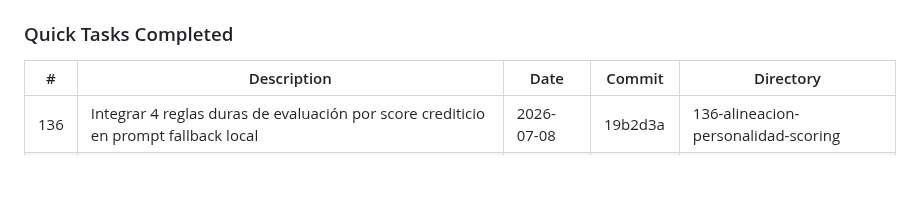
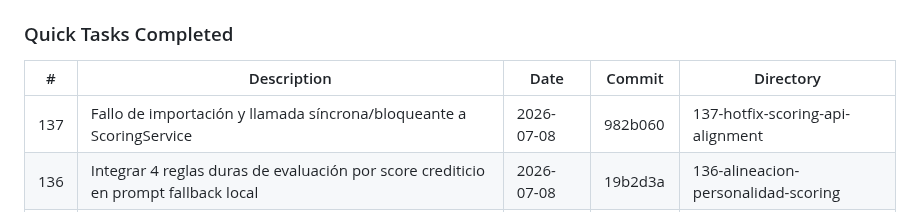
Before and after one commit to tobiasgaitan/Bot-TiendaLasMotos, a Markdown page: .planning/STATE.md, the part around the change. Rendered like a GitHub page; blank space fills up the shorter version.

Commit message:
docs(quick-137): hotfix_scoring_api_alignment

```diff
--- a/.planning/STATE.md
+++ b/.planning/STATE.md
@@ -13,6 +13,7 @@
 
 | # | Description | Date | Commit | Directory |
 |---|-------------|------|--------|-----------|
+| 137 | Fallo de importación y llamada síncrona/bloqueante a ScoringService | 2026-07-08 | 982b060 | 137-hotfix-scoring-api-alignment |
 | 136 | Integrar 4 reglas duras de evaluación por score crediticio en prompt fallback local | 2026-07-08 | 19b2d3a | 136-alineacion-personalidad-scoring |
 | 135 | Delegar statuses a background_tasks en local/beta y bypass en MemoryService | 2026-07-07 | 7e05392 | 135-hotfix-webhook-race |
 | 134 | Corregir vaciado de variable por agregación de buffer en reacciones e inyectar test | 2026-07-07 | 28c7d2a | 134-hotfix-reaction-debounce |
```
Also changed, not shown: 2 other files.
